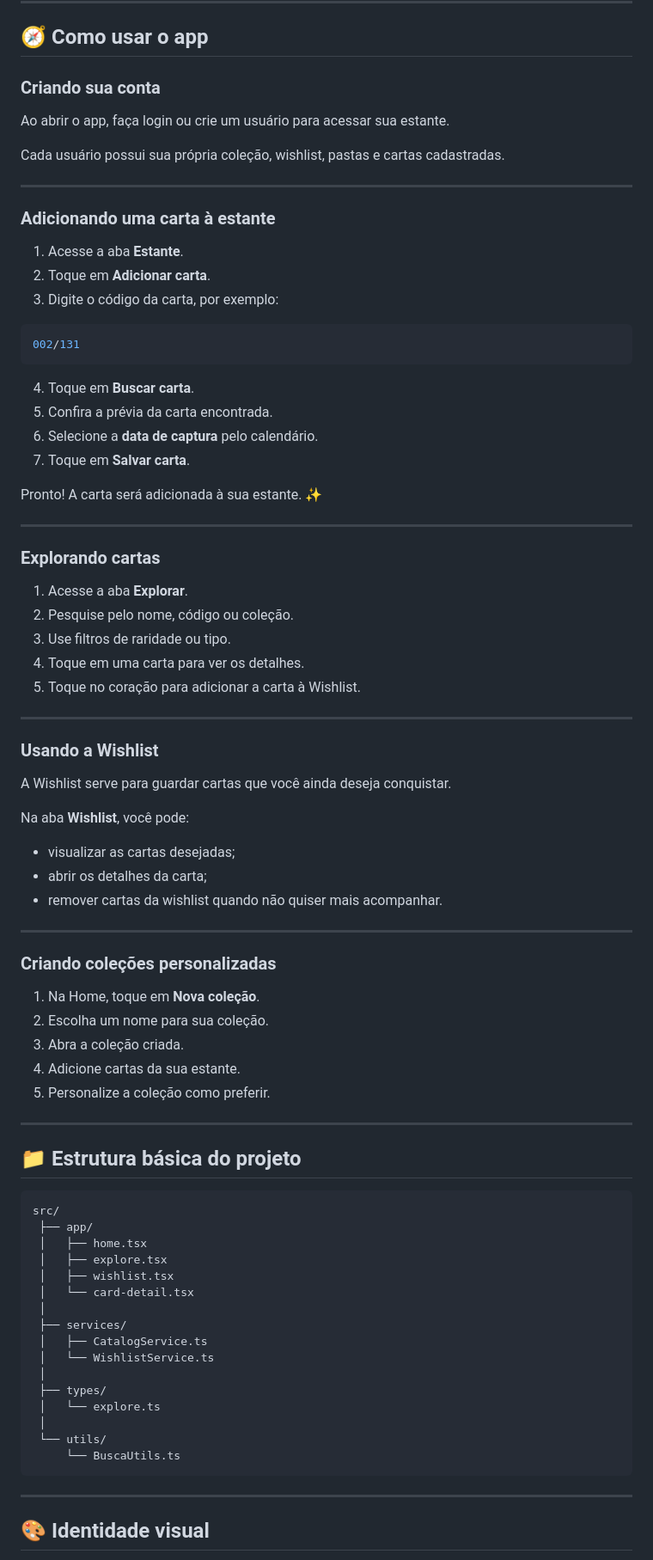
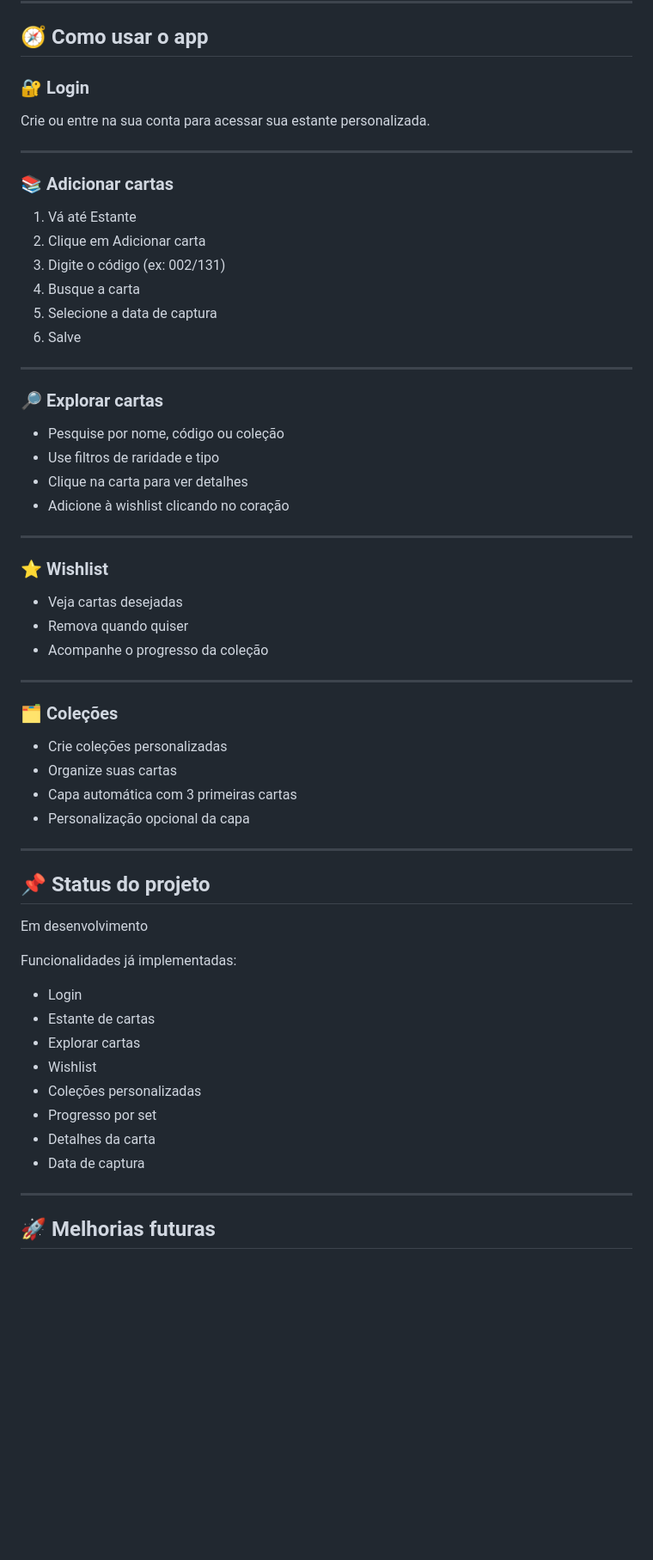
Before and after one commit to GraziellaPereira/estante-do-treinador, a Markdown page: README.md, the part around one of its changes. Shown at 86% size. Drawn GitHub-style; blank space fills up the shorter version.

Commit message:
README demo atualizado

````diff
--- a/README.md
+++ b/README.md
@@ -141,87 +154,64 @@ Depois, escolha uma das opções:
 
 ## 🧭 Como usar o app
 
-### Criando sua conta
-
-Ao abrir o app, faça login ou crie um usuário para acessar sua estante.
-
-Cada usuário possui sua própria coleção, wishlist, pastas e cartas cadastradas.
+### 🔐 Login
+Crie ou entre na sua conta para acessar sua estante personalizada.
 
 ---
 
-### Adicionando uma carta à estante
+### 📚 Adicionar cartas
 
-1. Acesse a aba **Estante**.
-2. Toque em **Adicionar carta**.
-3. Digite o código da carta, por exemplo:
-
-```bash
-002/131
-```
-
-4. Toque em **Buscar carta**.
-5. Confira a prévia da carta encontrada.
-6. Selecione a **data de captura** pelo calendário.
-7. Toque em **Salvar carta**.
-
-Pronto! A carta será adicionada à sua estante. ✨
+1. Vá até Estante
+2. Clique em Adicionar carta
+3. Digite o código (ex: 002/131)
+4. Busque a carta
+5. Selecione a data de captura
+6. Salve
 
 ---
 
-### Explorando cartas
+### 🔎 Explorar cartas
 
-1. Acesse a aba **Explorar**.
-2. Pesquise pelo nome, código ou coleção.
-3. Use filtros de raridade ou tipo.
-4. Toque em uma carta para ver os detalhes.
-5. Toque no coração para adicionar a carta à Wishlist.
+- Pesquise por nome, código ou coleção
+- Use filtros de raridade e tipo
+- Clique na carta para ver detalhes
+- Adicione à wishlist clicando no coração
 
 ---
 
-### Usando a Wishlist
+### ⭐ Wishlist
 
-A Wishlist serve para guardar cartas que você ainda deseja conquistar.
-
-Na aba **Wishlist**, você pode:
-
-* visualizar as cartas desejadas;
-* abrir os detalhes da carta;
-* remover cartas da wishlist quando não quiser mais acompanhar.
+- Veja cartas desejadas
+- Remova quando quiser
+- Acompanhe o progresso da coleção
 
 ---
 
-### Criando coleções personalizadas
+### 🗂️ Coleções
 
-1. Na Home, toque em **Nova coleção**.
-2. Escolha um nome para sua coleção.
-3. Abra a coleção criada.
-4. Adicione cartas da sua estante.
-5. Personalize a coleção como preferir.
+- Crie coleções personalizadas
+- Organize suas cartas
+- Capa automática com 3 primeiras cartas
+- Personalização opcional da capa
 
 ---
 
-## 📁 Estrutura básica do projeto
 
-```bash
-src/
- ├── app/
- │   ├── home.tsx
- │   ├── explore.tsx
- │   ├── wishlist.tsx
- │   └── card-detail.tsx
- │
- ├── services/
- │   ├── CatalogService.ts
- │   └── WishlistService.ts
- │
- ├── types/
- │   └── explore.ts
- │
- └── utils/
-     └── BuscaUtils.ts
-```
+## 📌 Status do projeto
+
+Em desenvolvimento
+
+Funcionalidades já implementadas:
+- Login
+- Estante de cartas
+- Explorar cartas
+- Wishlist
+- Coleções personalizadas
+- Progresso por set
+- Detalhes da carta
+- Data de captura
 
 ---
 
-## 🎨 Identidade visual
+## 🚀 Melhorias futuras
 
````
Also changed, not shown: other parts of README.md (+95 -111 lines).
